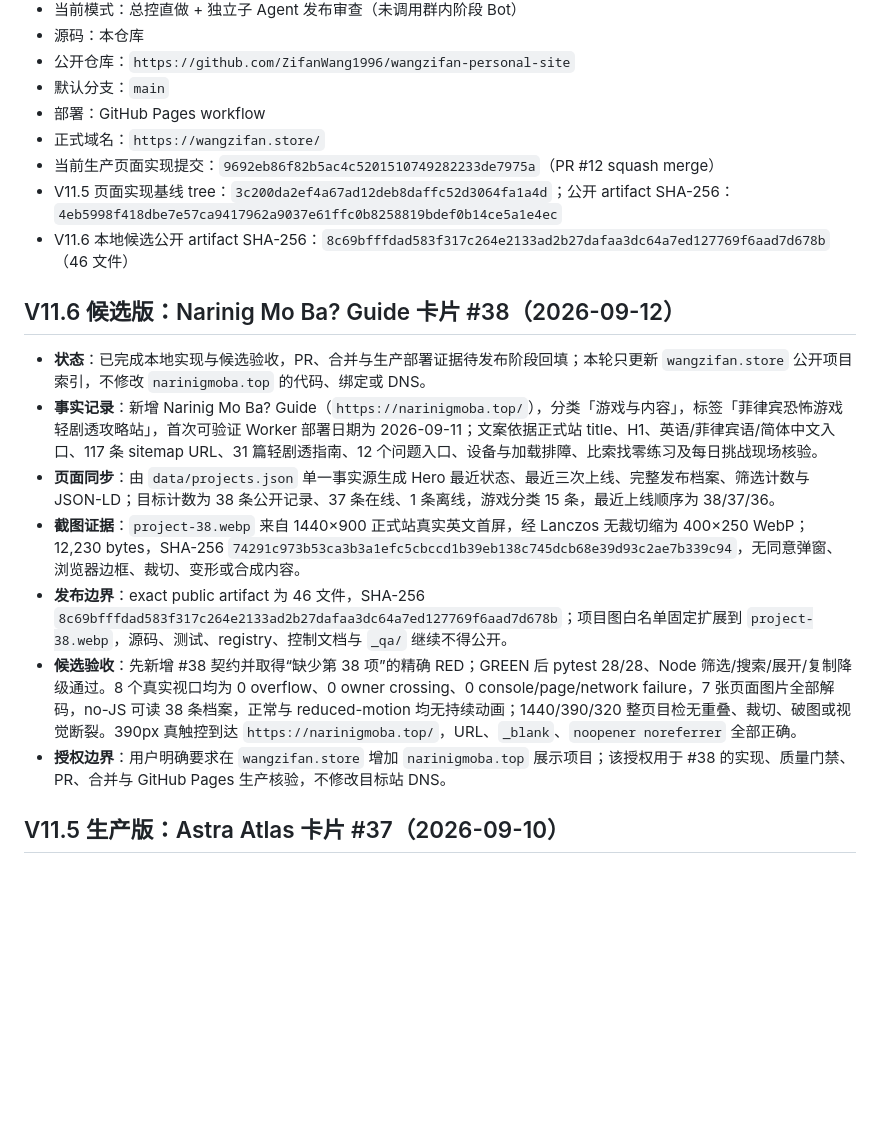
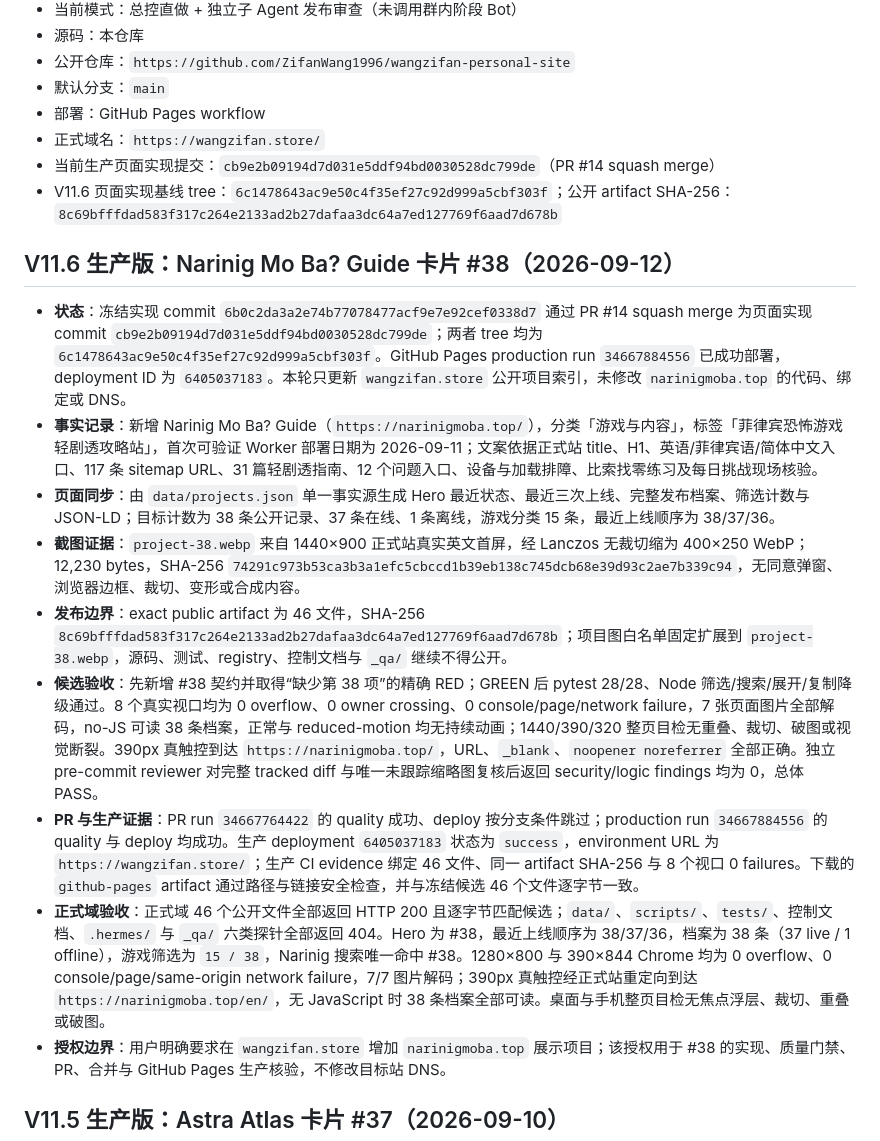
Before and after one commit to ZifanWang1996/wangzifan-personal-site, a Markdown page: project-control.md, the part around the change. Rendered like a GitHub page; blank space fills up the shorter version.

Commit message:
Archive Narinig Mo Ba release evidence
Records the verified #38 implementation, CI, deployment, artifact parity, and production-browser evidence. Public artifact remains byte-identical.

```diff
--- a/project-control.md
+++ b/project-control.md
@@ -9,18 +9,19 @@
 - 默认分支：`main`
 - 部署：GitHub Pages workflow
 - 正式域名：`https://wangzifan.store/`
-- 当前生产页面实现提交：`9692eb86f82b5ac4c5201510749282233de7975a`（PR #12 squash merge）
-- V11.5 页面实现基线 tree：`3c200da2ef4a67ad12deb8daffc52d3064fa1a4d`；公开 artifact SHA-256：`4eb5998f418dbe7e57ca9417962a9037e61ffc0b8258819bdef0b14ce5a1e4ec`
-- V11.6 本地候选公开 artifact SHA-256：`8c69bfffdad583f317c264e2133ad2b27dafaa3dc64a7ed127769f6aad7d678b`（46 文件）
+- 当前生产页面实现提交：`cb9e2b09194d7d031e5ddf94bd0030528dc799de`（PR #14 squash merge）
+- V11.6 页面实现基线 tree：`6c1478643ac9e50c4f35ef27c92d999a5cbf303f`；公开 artifact SHA-256：`8c69bfffdad583f317c264e2133ad2b27dafaa3dc64a7ed127769f6aad7d678b`
 
-## V11.6 候选版：Narinig Mo Ba? Guide 卡片 #38（2026-09-12）
+## V11.6 生产版：Narinig Mo Ba? Guide 卡片 #38（2026-09-12）
 
-- **状态**：已完成本地实现与候选验收，PR、合并与生产部署证据待发布阶段回填；本轮只更新 `wangzifan.store` 公开项目索引，不修改 `narinigmoba.top` 的代码、绑定或 DNS。
+- **状态**：冻结实现 commit `6b0c2da3a2e74b77078477acf9e7e92cef0338d7` 通过 PR #14 squash merge 为页面实现 commit `cb9e2b09194d7d031e5ddf94bd0030528dc799de`；两者 tree 均为 `6c1478643ac9e50c4f35ef27c92d999a5cbf303f`。GitHub Pages production run `34667884556` 已成功部署，deployment ID 为 `6405037183`。本轮只更新 `wangzifan.store` 公开项目索引，未修改 `narinigmoba.top` 的代码、绑定或 DNS。
 - **事实记录**：新增 Narinig Mo Ba? Guide（`https://narinigmoba.top/`），分类「游戏与内容」，标签「菲律宾恐怖游戏轻剧透攻略站」，首次可验证 Worker 部署日期为 2026-09-11；文案依据正式站 title、H1、英语/菲律宾语/简体中文入口、117 条 sitemap URL、31 篇轻剧透指南、12 个问题入口、设备与加载排障、比索找零练习及每日挑战现场核验。
 - **页面同步**：由 `data/projects.json` 单一事实源生成 Hero 最近状态、最近三次上线、完整发布档案、筛选计数与 JSON-LD；目标计数为 38 条公开记录、37 条在线、1 条离线，游戏分类 15 条，最近上线顺序为 38/37/36。
 - **截图证据**：`project-38.webp` 来自 1440×900 正式站真实英文首屏，经 Lanczos 无裁切缩为 400×250 WebP；12,230 bytes，SHA-256 `74291c973b53ca3b3a1efc5cbccd1b39eb138c745dcb68e39d93c2ae7b339c94`，无同意弹窗、浏览器边框、裁切、变形或合成内容。
 - **发布边界**：exact public artifact 为 46 文件，SHA-256 `8c69bfffdad583f317c264e2133ad2b27dafaa3dc64a7ed127769f6aad7d678b`；项目图白名单固定扩展到 `project-38.webp`，源码、测试、registry、控制文档与 `_qa/` 继续不得公开。
-- **候选验收**：先新增 #38 契约并取得“缺少第 38 项”的精确 RED；GREEN 后 pytest 28/28、Node 筛选/搜索/展开/复制降级通过。8 个真实视口均为 0 overflow、0 owner crossing、0 console/page/network failure，7 张页面图片全部解码，no-JS 可读 38 条档案，正常与 reduced-motion 均无持续动画；1440/390/320 整页目检无重叠、裁切、破图或视觉断裂。390px 真触控到达 `https://narinigmoba.top/`，URL、`_blank`、`noopener noreferrer` 全部正确。
+- **候选验收**：先新增 #38 契约并取得“缺少第 38 项”的精确 RED；GREEN 后 pytest 28/28、Node 筛选/搜索/展开/复制降级通过。8 个真实视口均为 0 overflow、0 owner crossing、0 console/page/network failure，7 张页面图片全部解码，no-JS 可读 38 条档案，正常与 reduced-motion 均无持续动画；1440/390/320 整页目检无重叠、裁切、破图或视觉断裂。390px 真触控到达 `https://narinigmoba.top/`，URL、`_blank`、`noopener noreferrer` 全部正确。独立 pre-commit reviewer 对完整 tracked diff 与唯一未跟踪缩略图复核后返回 security/logic findings 均为 0，总体 PASS。
+- **PR 与生产证据**：PR run `34667764422` 的 quality 成功、deploy 按分支条件跳过；production run `34667884556` 的 quality 与 deploy 均成功。生产 deployment `6405037183` 状态为 `success`，environment URL 为 `https://wangzifan.store/`；生产 CI evidence 绑定 46 文件、同一 artifact SHA-256 与 8 个视口 0 failures。下载的 `github-pages` artifact 通过路径与链接安全检查，并与冻结候选 46 个文件逐字节一致。
+- **正式域验收**：正式域 46 个公开文件全部返回 HTTP 200 且逐字节匹配候选；`data/`、`scripts/`、`tests/`、控制文档、`.hermes/` 与 `_qa/` 六类探针全部返回 404。Hero 为 #38，最近上线顺序为 38/37/36，档案为 38 条（37 live / 1 offline），游戏筛选为 `15 / 38`，Narinig 搜索唯一命中 #38。1280×800 与 390×844 Chrome 均为 0 overflow、0 console/page/same-origin network failure，7/7 图片解码；390px 真触控经正式站重定向到达 `https://narinigmoba.top/en/`，无 JavaScript 时 38 条档案全部可读。桌面与手机整页目检无焦点浮层、裁切、重叠或破图。
 - **授权边界**：用户明确要求在 `wangzifan.store` 增加 `narinigmoba.top` 展示项目；该授权用于 #38 的实现、质量门禁、PR、合并与 GitHub Pages 生产核验，不修改目标站 DNS。
 
 ## V11.5 生产版：Astra Atlas 卡片 #37（2026-09-10）
```
